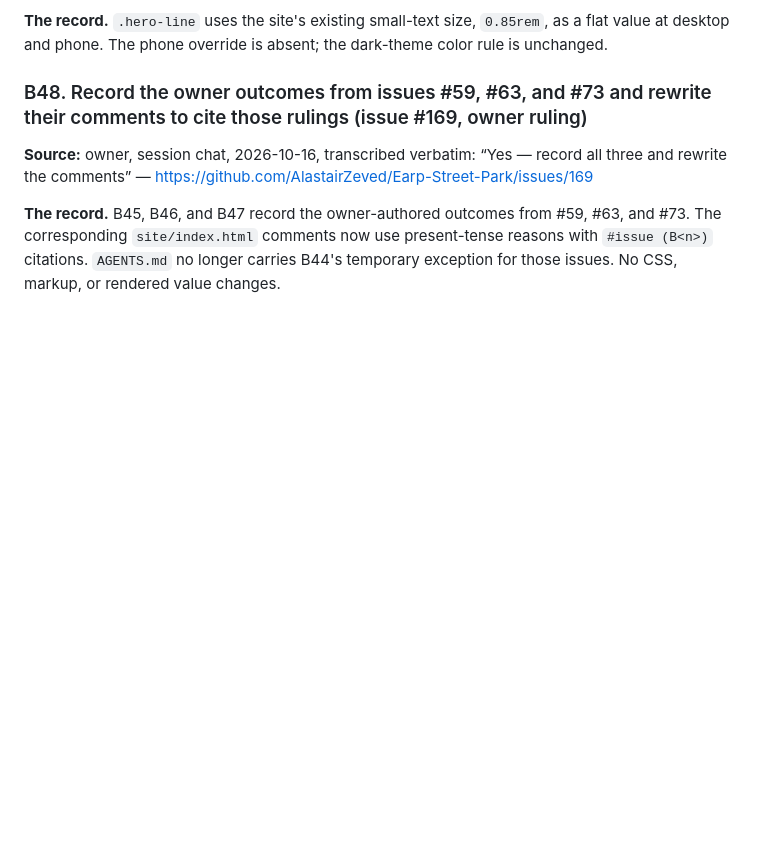
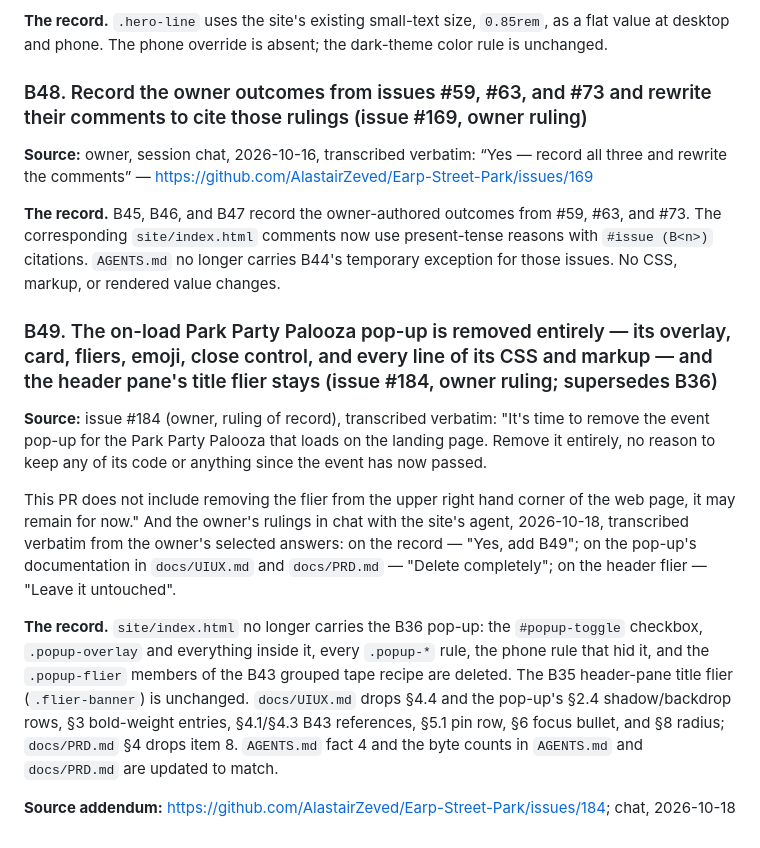
Before and after one commit to AlastairZeved/Earp-Street-Park, a Markdown page: docs/DECISIONS.md, the part around the change. GitHub-like rendering; blank space fills up the shorter version.

Commit message:
docs: record B49, owner-confirmed, superseding B36 (issue #184)
Restores the B49 entry exactly as put to the owner. The owner replied
"confirm" in chat, 2026-10-18.

Co-Authored-By: Claude Opus 5.5 <noreply@anthropic.com>
Claude-Session: https://claude.ai/code/session_014oKbsv4m5FHTxnBhLEVrok

```diff
--- a/docs/DECISIONS.md
+++ b/docs/DECISIONS.md
@@ -1140,3 +1140,13 @@ Item 3 (the serve/MIME confirmation) is a deploy-time check, not a code change.
 **Source:** owner, session chat, 2026-10-16, transcribed verbatim: “Yes — record all three and rewrite the comments” — https://github.com/AlastairZeved/Earp-Street-Park/issues/169
 
 **The record.** B45, B46, and B47 record the owner-authored outcomes from #59, #63, and #73. The corresponding `site/index.html` comments now use present-tense reasons with `#issue (B<n>)` citations. `AGENTS.md` no longer carries B44's temporary exception for those issues. No CSS, markup, or rendered value changes.
+
+### B49. The on-load Park Party Palooza pop-up is removed entirely — its overlay, card, fliers, emoji, close control, and every line of its CSS and markup — and the header pane's title flier stays (issue #184, owner ruling; supersedes B36)
+
+**Source:** issue #184 (owner, ruling of record), transcribed verbatim: "It's time to remove the event pop-up for the Park Party Palooza that loads on the landing page. Remove it entirely, no reason to keep any of its code or anything since the event has now passed.
+
+This PR does not include removing the flier from the upper right hand corner of the web page, it may remain for now." And the owner's rulings in chat with the site's agent, 2026-10-18, transcribed verbatim from the owner's selected answers: on the record — "Yes, add B49"; on the pop-up's documentation in `docs/UIUX.md` and `docs/PRD.md` — "Delete completely"; on the header flier — "Leave it untouched".
+
+**The record.** `site/index.html` no longer carries the B36 pop-up: the `#popup-toggle` checkbox, `.popup-overlay` and everything inside it, every `.popup-*` rule, the phone rule that hid it, and the `.popup-flier` members of the B43 grouped tape recipe are deleted. The B35 header-pane title flier (`.flier-banner`) is unchanged. `docs/UIUX.md` drops §4.4 and the pop-up's §2.4 shadow/backdrop rows, §3 bold-weight entries, §4.1/§4.3 B43 references, §5.1 pin row, §6 focus bullet, and §8 radius; `docs/PRD.md` §4 drops item 8. `AGENTS.md` fact 4 and the byte counts in `AGENTS.md` and `docs/PRD.md` are updated to match.
+
+**Source addendum:** https://github.com/AlastairZeved/Earp-Street-Park/issues/184; chat, 2026-10-18
```
